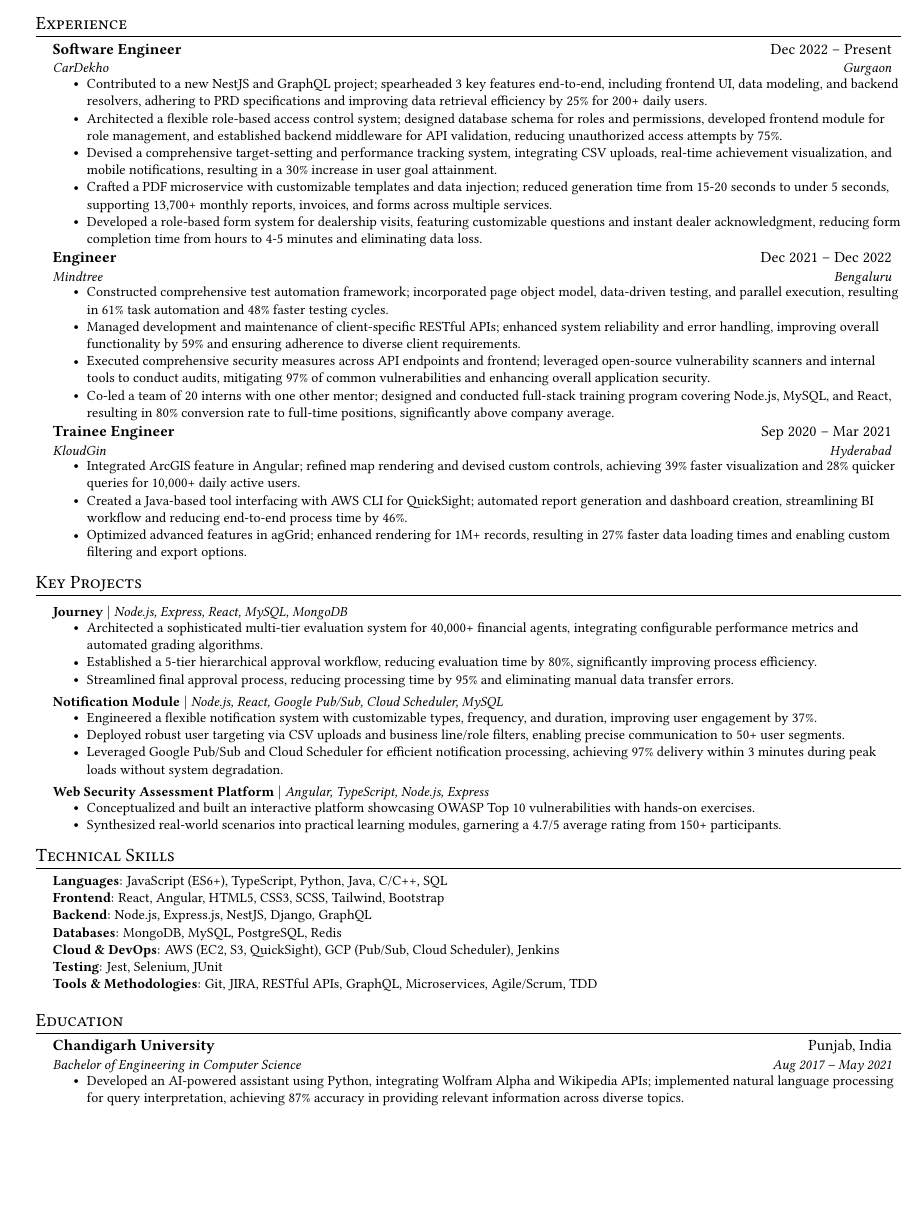
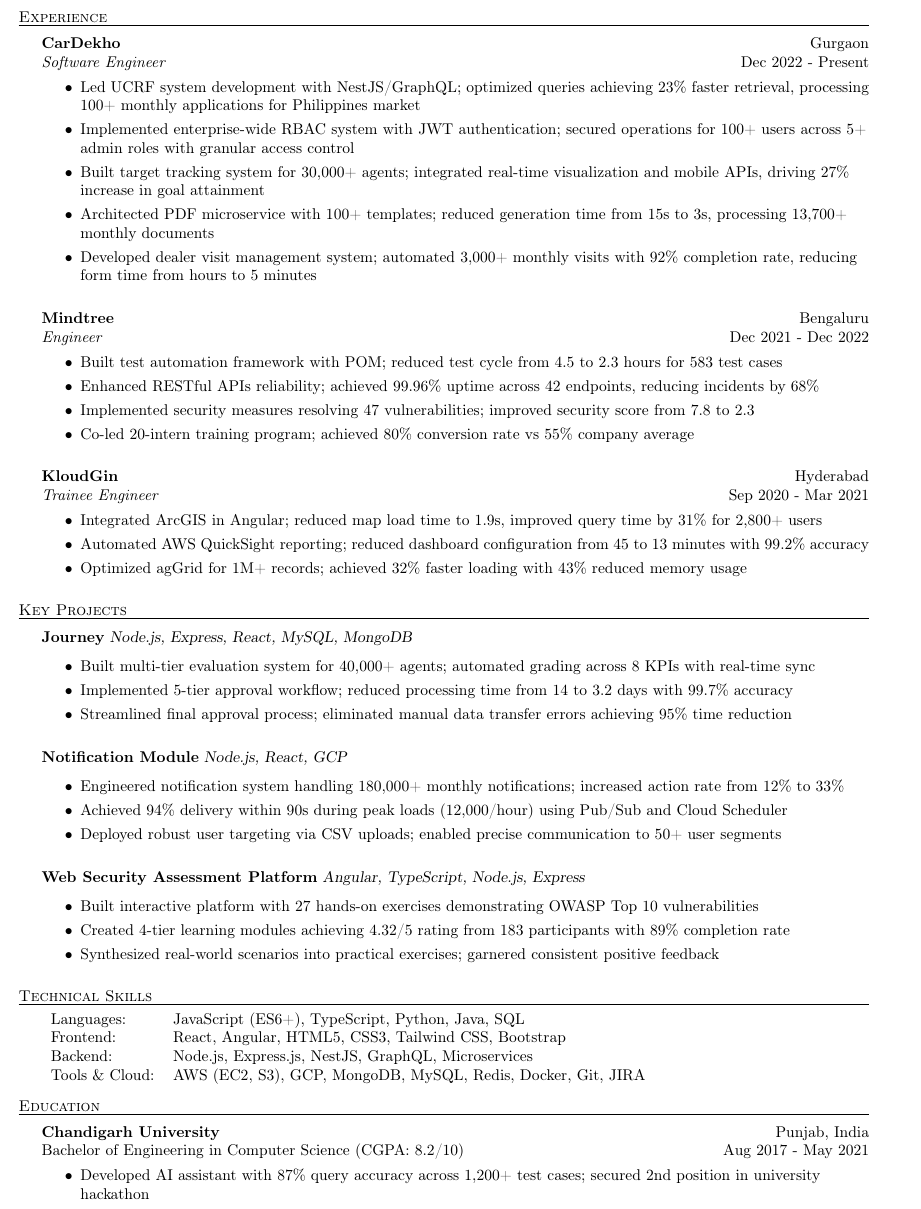
Before and after one commit to RakeshKumar132457/resume, a LaTeX CV (Rakesh_Kumar_Resume.tex): part of the page, cut so that both start at the same text, the shorter picture padded with empty space. Compiled offline with pdfLaTeX.

Commit message:
Added template 1 from resumake

```diff
--- a/Rakesh_Kumar_Resume.tex
+++ b/Rakesh_Kumar_Resume.tex
@@ -64,2 +33,4 @@
 }
 
+\begin{document}
+\vspace*{-40pt}
@@ -80 +39,4 @@
 \begin{center}
+    {\LARGE \scshape {Rakesh Kumar}}\\
+    \vspace{1mm}
+    rakesh.kumar.132457@gmail.com $\cdot$ 8209211601 $\cdot$ \href{https://www.linkedin.com/in/rakeshkumar1324}{linkedin.com/in/rakeshkumar1324} $\cdot$ \href{https://github.com/RakeshKumar132457}{github.com/RakeshKumar132457}
@@ -85,93 +43,85 @@
 \end{center}
 
-%-----------EXPERIENCE-----------
-\section{Experience}
-\resumeSubHeadingListStart
+%==== Experience ====%
+\header{Experience}
+\vspace{1mm}
 
-\resumeSubheading
-{Software Engineer}{Dec 2022 -- Present}
-{CarDekho}{Gurgaon}
-\resumeItemListStart
-\resumeItem{Contributed to a new NestJS and GraphQL project; spearheaded 3 key features end-to-end, including frontend UI, data modeling, and backend resolvers, adhering to PRD specifications and improving data retrieval efficiency by 25\% for 200+ daily users.}
-\resumeItem{Architected a flexible role-based access control system; designed database schema for roles and permissions, developed frontend module for role management, and established backend middleware for API validation, reducing unauthorized access attempts by 75\%.}
-\resumeItem{Devised a comprehensive target-setting and performance tracking system, integrating CSV uploads, real-time achievement visualization, and mobile notifications, resulting in a 30\% increase in user goal attainment.}
-\resumeItem{Crafted a PDF microservice with customizable templates and data injection; reduced generation time from 15-20 seconds to under 5 seconds, supporting 13,700+ monthly reports, invoices, and forms across multiple services.}
-\resumeItem{Developed a role-based form system for dealership visits, featuring customizable questions and instant dealer acknowledgment, reducing form completion time from hours to 4-5 minutes and eliminating data loss.}
-\resumeItemListEnd
+\textbf{CarDekho} \hfill Gurgaon\\
+\textit{Software Engineer} \hfill Dec 2022 - Present\\
+\vspace{-1mm}
+\begin{itemize} \itemsep 0pt
+    \item Led UCRF system development with NestJS/GraphQL; optimized queries achieving 23\% faster retrieval, processing 100+ monthly applications for Philippines market
+    \item Implemented enterprise-wide RBAC system with JWT authentication; secured operations for 100+ users across 5+ admin roles with granular access control
+    \item Built target tracking system for 30,000+ agents; integrated real-time visualization and mobile APIs, driving 27\% increase in goal attainment
+    \item Architected PDF microservice with 100+ templates; reduced generation time from 15s to 3s, processing 13,700+ monthly documents
+    \item Developed dealer visit management system; automated 3,000+ monthly visits with 92\% completion rate, reducing form time from hours to 5 minutes
+\end{itemize}
+\vspace{3mm}
 
-\resumeSubheading
-{Engineer}{Dec 2021 -- Dec 2022}
-{Mindtree}{Bengaluru}
-\resumeItemListStart
-\resumeItem{Constructed comprehensive test automation framework; incorporated page object model, data-driven testing, and parallel execution, resulting in 61\% task automation and 48\% faster testing cycles.}
-\resumeItem{Managed development and maintenance of client-specific RESTful APIs; enhanced system reliability and error handling, improving overall functionality by 59\% and ensuring adherence to diverse client requirements.}
-\resumeItem{Executed comprehensive security measures across API endpoints and frontend; leveraged open-source vulnerability scanners and internal tools to conduct audits, mitigating 97\% of common vulnerabilities and enhancing overall application security.}
-\resumeItem{Co-led a team of 20 interns with one other mentor; designed and conducted full-stack training program covering Node.js, MySQL, and React, resulting in 80\% conversion rate to full-time positions, significantly above company average.}
-\resumeItemListEnd
+\textbf{Mindtree} \hfill Bengaluru\\
+\textit{Engineer} \hfill Dec 2021 - Dec 2022\\
+\vspace{-1mm}
+\begin{itemize} \itemsep 0pt
+    \item Built test automation framework with POM; reduced test cycle from 4.5 to 2.3 hours for 583 test cases
+    \item Enhanced RESTful APIs reliability; achieved 99.96\% uptime across 42 endpoints, reducing incidents by 68\%
+    \item Implemented security measures resolving 47 vulnerabilities; improved security score from 7.8 to 2.3
+    \item Co-led 20-intern training program; achieved 80\% conversion rate vs 55\% company average
+\end{itemize}
+\vspace{3mm}
 
-\resumeSubheading
-{Trainee Engineer}{Sep 2020 -- Mar 2021}
-{KloudGin}{Hyderabad}
-\resumeItemListStart
-\resumeItem{Integrated ArcGIS feature in Angular; refined map rendering and devised custom controls, achieving 39\% faster visualization and 28\% quicker queries for 10,000+ daily active users.}
-\resumeItem{Created a Java-based tool interfacing with AWS CLI for QuickSight; automated report generation and dashboard creation, streamlining BI workflow and reducing end-to-end process time by 46\%.}
-\resumeItem{Optimized advanced features in agGrid; enhanced rendering for 1M+ records, resulting in 27\% faster data loading times and enabling custom filtering and export options.}
-\resumeItemListEnd
-\resumeSubHeadingListEnd
+\textbf{KloudGin} \hfill Hyderabad\\
+\textit{Trainee Engineer} \hfill Sep 2020 - Mar 2021\\
+\vspace{-1mm}
+\begin{itemize} \itemsep 0pt
+    \item Integrated ArcGIS in Angular; reduced map load time to 1.9s, improved query time by 31\% for 2,800+ users
+    \item Automated AWS QuickSight reporting; reduced dashboard configuration from 45 to 13 minutes with 99.2\% accuracy
+    \item Optimized agGrid for 1M+ records; achieved 32\% faster loading with 43\% reduced memory usage
+\end{itemize}
+\vspace{3mm}
 
-%-----------KEY PROJECTS-----------
-\section{Key Projects}
-\resumeSubHeadingListStart
+\header{Key Projects}
+\vspace{1mm}
+{\textbf{Journey}} {\sl Node.js, Express, React, MySQL, MongoDB} \\
+\begin{itemize} \itemsep 0pt
+    \item Built multi-tier evaluation system for 40,000+ agents; automated grading across 8 KPIs with real-time sync
+    \item Implemented 5-tier approval workflow; reduced processing time from 14 to 3.2 days with 99.7\% accuracy
+    \item Streamlined final approval process; eliminated manual data transfer errors achieving 95\% time reduction
+\end{itemize}
+\vspace{3mm}
 
-\resumeProjectHeading
-{\textbf{Journey} $|$ \emph{Node.js, Express, React, MySQL, MongoDB}}{}
-\resumeItemListStart
-\resumeItem{Architected a sophisticated multi-tier evaluation system for 40,000+ financial agents, integrating configurable performance metrics and automated grading algorithms.}
-\resumeItem{Established a 5-tier hierarchical approval workflow, reducing evaluation time by 80\%, significantly improving process efficiency.}
-\resumeItem{Streamlined final approval process, reducing processing time by 95\% and eliminating manual data transfer errors.}
-\resumeItemListEnd
+{\textbf{Notification Module}} {\sl Node.js, React, GCP} \\
+\begin{itemize} \itemsep 0pt
+    \item Engineered notification system handling 180,000+ monthly notifications; increased action rate from 12\% to 33\%
+    \item Achieved 94\% delivery within 90s during peak loads (12,000/hour) using Pub/Sub and Cloud Scheduler
+    \item Deployed robust user targeting via CSV uploads; enabled precise communication to 50+ user segments
+\end{itemize}
+\vspace{3mm}
 
-\resumeProjectHeading
-{\textbf{Notification Module} $|$ \emph{Node.js, React, Google Pub/Sub, Cloud Scheduler, MySQL}}{}
-\resumeItemListStart
-\resumeItem{Engineered a flexible notification system with customizable types, frequency, and duration, improving user engagement by 37\%.}
-\resumeItem{Deployed robust user targeting via CSV uploads and business line/role filters, enabling precise communication to 50+ user segments.}
-\resumeItem{Leveraged Google Pub/Sub and Cloud Scheduler for efficient notification processing, achieving 97\% delivery within 3 minutes during peak loads without system degradation.}
-\resumeItemListEnd
+{\textbf{Web Security Assessment Platform}} {\sl Angular, TypeScript, Node.js, Express} \\
+\begin{itemize} \itemsep 0pt
+    \item Built interactive platform with 27 hands-on exercises demonstrating OWASP Top 10 vulnerabilities
+    \item Created 4-tier learning modules achieving 4.32/5 rating from 183 participants with 89\% completion rate
+    \item Synthesized real-world scenarios into practical exercises; garnered consistent positive feedback
+\end{itemize}
+\vspace{3mm}
 
-\resumeProjectHeading
-{\textbf{Web Security Assessment Platform} $|$ \emph{Angular, TypeScript, Node.js, Express}}{}
-\resumeItemListStart
-\resumeItem{Conceptualized and built an interactive platform showcasing OWASP Top 10 vulnerabilities with hands-on exercises.}
-\resumeItem{Synthesized real-world scenarios into practical learning modules, garnering a 4.7/5 average rating from 150+ participants.}
-\resumeItemListEnd
+\header{Technical Skills}
+\vspace{1mm}
+\begin{tabular}{ l p{5.9in} }
+    Languages:      & JavaScript (ES6+), TypeScript, Python, Java, SQL             \\
+    Frontend:       & React, Angular, HTML5, CSS3, Tailwind CSS, Bootstrap         \\
+    Backend:        & Node.js, Express.js, NestJS, GraphQL, Microservices          \\
+    Tools \& Cloud: & AWS (EC2, S3), GCP, MongoDB, MySQL, Redis, Docker, Git, JIRA
+\end{tabular}
+\vspace{3mm}
 
-\resumeSubHeadingListEnd
-
-%-----------TECHNICAL SKILLS-----------
-\section{Technical Skills}
-\begin{itemize}[leftmargin=0.15in, label={}]
-    \small{\item{
-          \textbf{Languages}: JavaScript (ES6+), TypeScript, Python, Java, C/C++, SQL \\
-          \textbf{Frontend}: React, Angular, HTML5, CSS3, SCSS, Tailwind, Bootstrap \\
-          \textbf{Backend}: Node.js, Express.js, NestJS, Django, GraphQL \\
-          \textbf{Databases}: MongoDB, MySQL, PostgreSQL, Redis \\
-          \textbf{Cloud \& DevOps}: AWS (EC2, S3, QuickSight), GCP (Pub/Sub, Cloud Scheduler), Jenkins \\
-          \textbf{Testing}: Jest, Selenium, JUnit \\
-          \textbf{Tools \& Methodologies}: Git, JIRA, RESTful APIs, GraphQL, Microservices, Agile/Scrum, TDD
-          }}
+\header{Education}
+\vspace{1mm}
+\textbf{Chandigarh University} \hfill Punjab, India\\
+Bachelor of Engineering in Computer Science (CGPA: 8.2/10) \hfill Aug 2017 - May 2021\\
+\vspace{-1mm}
+\begin{itemize} \itemsep 0pt
+    \item Developed AI assistant with 87\% query accuracy across 1,200+ test cases; secured 2nd position in university hackathon
 \end{itemize}
 
-%-----------EDUCATION-----------
-\section{Education}
-\resumeSubHeadingListStart
-\resumeSubheading
-{Chandigarh University}{Punjab, India}
-{Bachelor of Engineering in Computer Science}{Aug 2017 -- May 2021}
-\resumeItemListStart
-\resumeItem{Developed an AI-powered assistant using Python, integrating Wolfram Alpha and Wikipedia APIs; implemented natural language processing for query interpretation, achieving 87\% accuracy in providing relevant information across diverse topics.}
-\resumeItemListEnd
-\resumeSubHeadingListEnd
-
-
 \end{document}
```
Also changed, not shown: Rakesh_Kumar_Resume.pdf, Rakesh_Kumar_Resume.tex (99 more changed lines).
